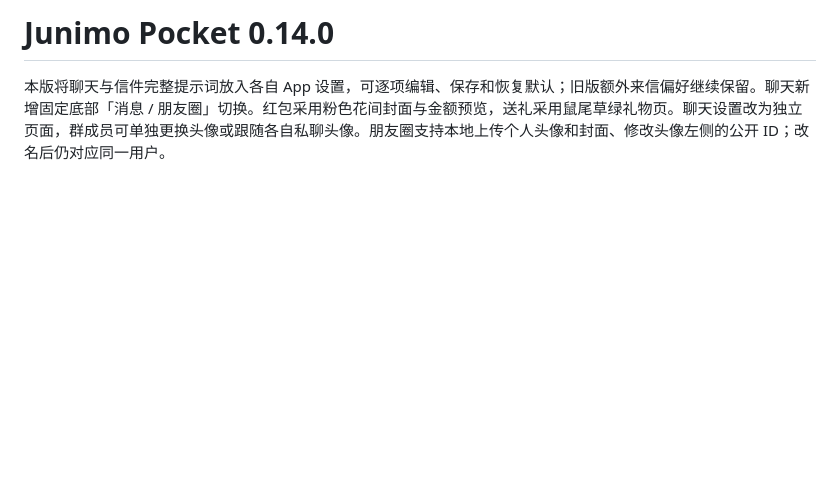
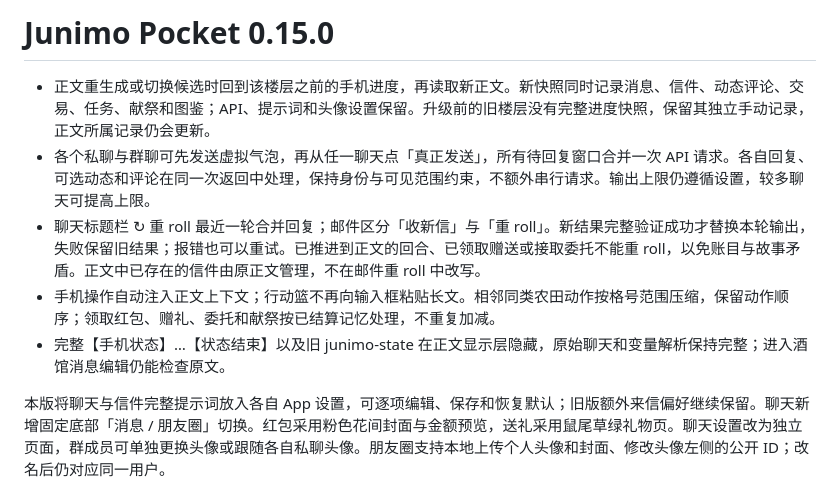
Before and after one commit to EvelynOvO5/sillytavern-junimo-pocket, a Markdown page: README.md, the part around the change. Rendered like a GitHub page; blank space fills up the shorter version.

```diff
--- a/README.md
+++ b/README.md
@@ -1,4 +1,12 @@
-# Junimo Pocket 0.14.0
+# Junimo Pocket 0.15.0
+
+- 正文重生成或切换候选时回到该楼层之前的手机进度，再读取新正文。新快照同时记录消息、信件、动态评论、交易、任务、献祭和图鉴；API、提示词和头像设置保留。升级前的旧楼层没有完整进度快照，保留其独立手动记录，正文所属记录仍会更新。
+- 各个私聊与群聊可先发送虚拟气泡，再从任一聊天点「真正发送」，所有待回复窗口合并一次 API 请求。各自回复、可选动态和评论在同一次返回中处理，保持身份与可见范围约束，不额外串行请求。输出上限仍遵循设置，较多聊天可提高上限。
+- 聊天标题栏 ↻ 重 roll 最近一轮合并回复；邮件区分「收新信」与「重 roll」。新结果完整验证成功才替换本轮输出，失败保留旧结果；报错也可以重试。已推进到正文的回合、已领取赠送或接取委托不能重 roll，以免账目与故事矛盾。正文中已存在的信件由原正文管理，不在邮件重 roll 中改写。
+- 手机操作自动注入正文上下文；行动篮不再向输入框粘贴长文。相邻同类农田动作按格号范围压缩，保留动作顺序；领取红包、赠礼、委托和献祭按已结算记忆处理，不重复加减。
+- 完整【手机状态】…【状态结束】以及旧 junimo-state 在正文显示层隐藏，原始聊天和变量解析保持完整；进入酒馆消息编辑仍能检查原文。
+
+
 
 本版将聊天与信件完整提示词放入各自 App 设置，可逐项编辑、保存和恢复默认；旧版额外来信偏好继续保留。聊天新增固定底部「消息 / 朋友圈」切换。红包采用粉色花间封面与金额预览，送礼采用鼠尾草绿礼物页。聊天设置改为独立页面，群成员可单独更换头像或跟随各自私聊头像。朋友圈支持本地上传个人头像和封面、修改头像左侧的公开 ID；改名后仍对应同一用户。
 
```
